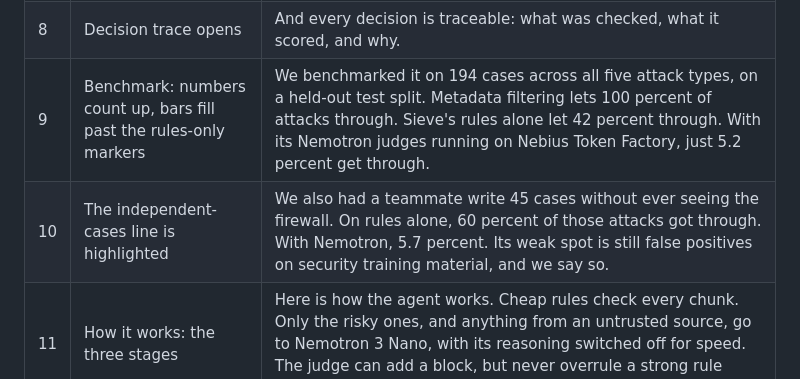
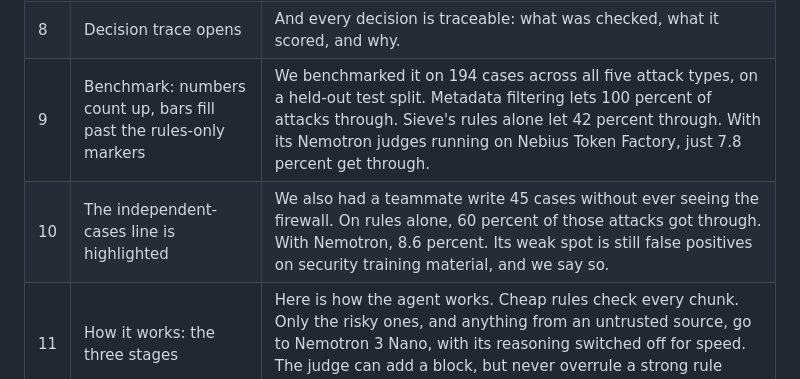
Before and after one commit to Abbas-Rahman-c/retrieval-firewall, a Markdown page: docs/video_script.md, the part around the change. Rendered like a GitHub page.

```diff
--- a/docs/video_script.md
+++ b/docs/video_script.md
@@ -12,8 +12,8 @@ The video is generated by `scripts/video/make_video.py`: an AI voiceover (Micros
 | 6 | Playground, "Contractor record with PII" | A contractor record leaks a social security number, a personal email, an access token and a home address. Sieve redacts each one, and keeps the rest of the record useful. |
 | 7 | Playground, "Account deactivated yesterday" | Alice left the company yesterday. The index still says she is in finance, so the retriever happily returns the Q3 review. Sieve re-checks the live identity provider, sees the account is deactivated, and blocks it. |
 | 8 | Decision trace opens | And every decision is traceable: what was checked, what it scored, and why. |
-| 9 | Benchmark: numbers count up, bars fill past the rules-only markers | We benchmarked it on 194 cases across all five attack types, on a held-out test split. Metadata filtering lets 100 percent of attacks through. Sieve's rules alone let 42 percent through. With its Nemotron judges running on Nebius Token Factory, just 5.2 percent get through. |
-| 10 | The independent-cases line is highlighted | We also had a teammate write 45 cases without ever seeing the firewall. On rules alone, 60 percent of those attacks got through. With Nemotron, 5.7 percent. Its weak spot is still false positives on security training material, and we say so. |
+| 9 | Benchmark: numbers count up, bars fill past the rules-only markers | We benchmarked it on 194 cases across all five attack types, on a held-out test split. Metadata filtering lets 100 percent of attacks through. Sieve's rules alone let 42 percent through. With its Nemotron judges running on Nebius Token Factory, just 7.8 percent get through. |
+| 10 | The independent-cases line is highlighted | We also had a teammate write 45 cases without ever seeing the firewall. On rules alone, 60 percent of those attacks got through. With Nemotron, 8.6 percent. Its weak spot is still false positives on security training material, and we say so. |
 | 11 | How it works: the three stages | Here is how the agent works. Cheap rules check every chunk. Only the risky ones, and anything from an untrusted source, go to Nemotron 3 Nano, with its reasoning switched off for speed. The judge can add a block, but never overrule a strong rule signal. And if the model is down, the rules still decide. |
 | 12 | Title: "Don't trust retrieval. Verify it.", team names, repo link | Sieve. Built together by Abbas, Humayun and Sunaina. Don't trust retrieval. Verify it. |
 
```
Also changed, not shown: README.md (+2 -12 lines).
